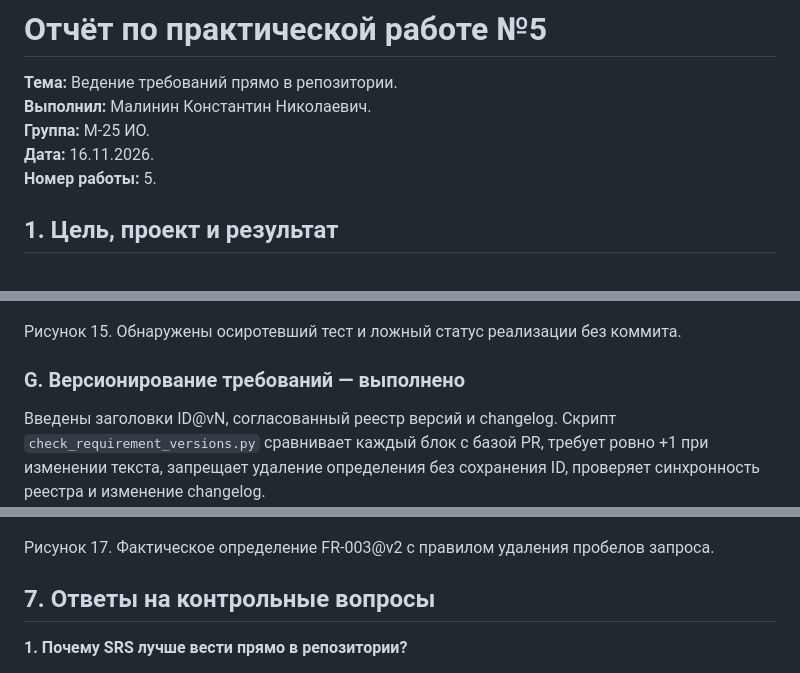
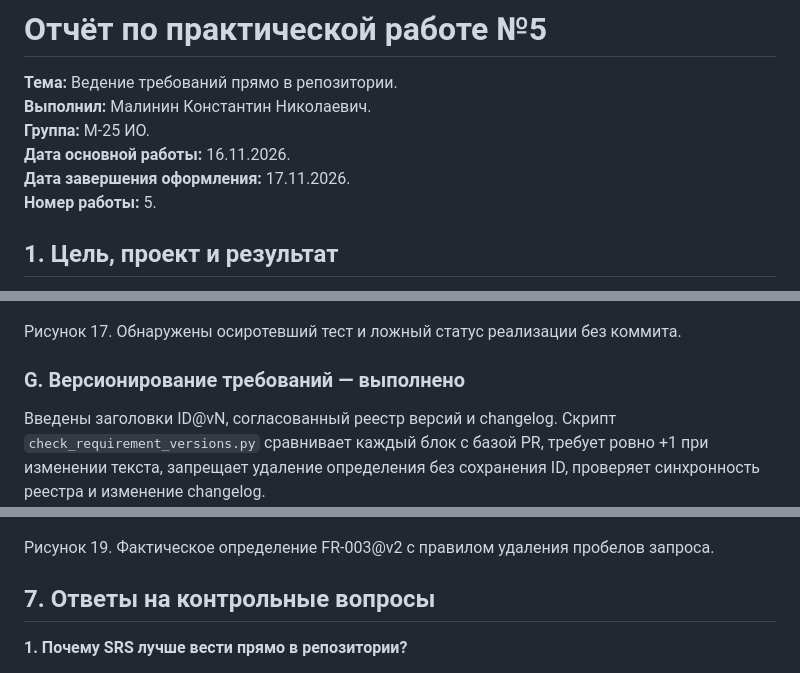
Before and after one commit to konstmalinin-maker/requirements-demo, a Markdown page: PR5_Отчёт_Малинин.md, 3 parts joined by grey strips. Rendered like a GitHub page.

```diff
--- a/PR5_Отчёт_Малинин.md
+++ b/PR5_Отчёт_Малинин.md
@@ -3,7 +3,8 @@
 **Тема:** Ведение требований прямо в репозитории.\
 **Выполнил:** Малинин Константин Николаевич.\
 **Группа:** М-25 ИО.\
-**Дата:** 16.11.2026.\
+**Дата основной работы:** 16.11.2026.\
+**Дата завершения оформления:** 17.11.2026.\
 **Номер работы:** 5.
 
 ## 1. Цель, проект и результат
@@ -185,7 +194,7 @@ Workflow `issue-requirements.yml` на события opened/edited разбир
 
 ![Обнаружены осиротевший тест и ложный статус реализации без коммита](docs/pr5-images/14-reverse-traceability-failures.png)
 
-Рисунок 15. Обнаружены осиротевший тест и ложный статус реализации без коммита.
+Рисунок 17. Обнаружены осиротевший тест и ложный статус реализации без коммита.
 
 ### G. Версионирование требований — выполнено
 
@@ -203,7 +212,7 @@ Workflow `issue-requirements.yml` на события opened/edited разбир
 
 ![Фактическое определение FR-003@v2 с правилом удаления пробелов запроса](docs/pr5-images/09-requirement-v2.png)
 
-Рисунок 17. Фактическое определение FR-003@v2 с правилом удаления пробелов запроса.
+Рисунок 19. Фактическое определение FR-003@v2 с правилом удаления пробелов запроса.
 
 ## 7. Ответы на контрольные вопросы
 
```
Also changed, not shown: other parts of PR5_Отчёт_Малинин.md (+13 -3 lines), README.md (+1 -1 lines), docs/pr5-images/README.md (+2 -0 lines), docs/pr5-images/18-kanban-board.png (added), docs/pr5-images/19-kanban-req-id-verification.png (added), 2 other files.
